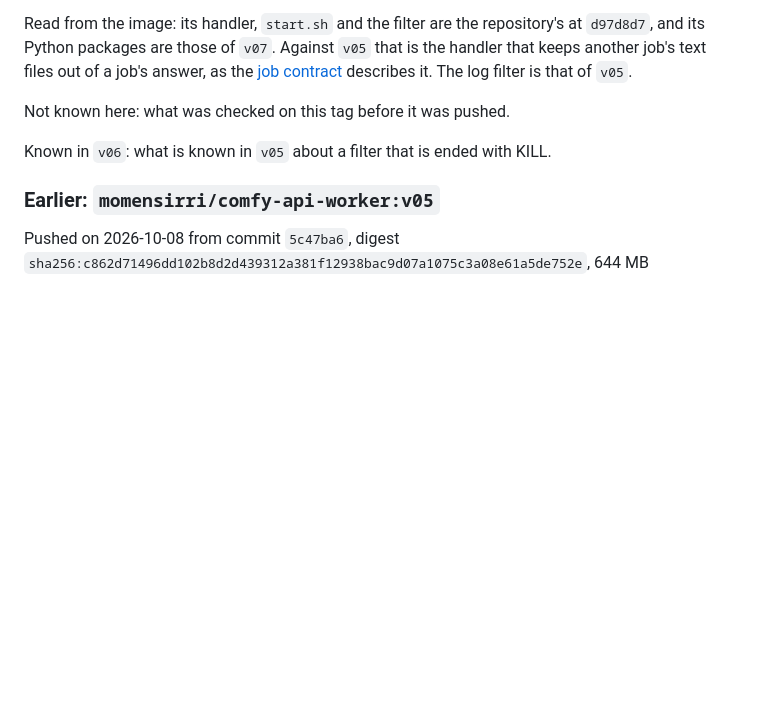
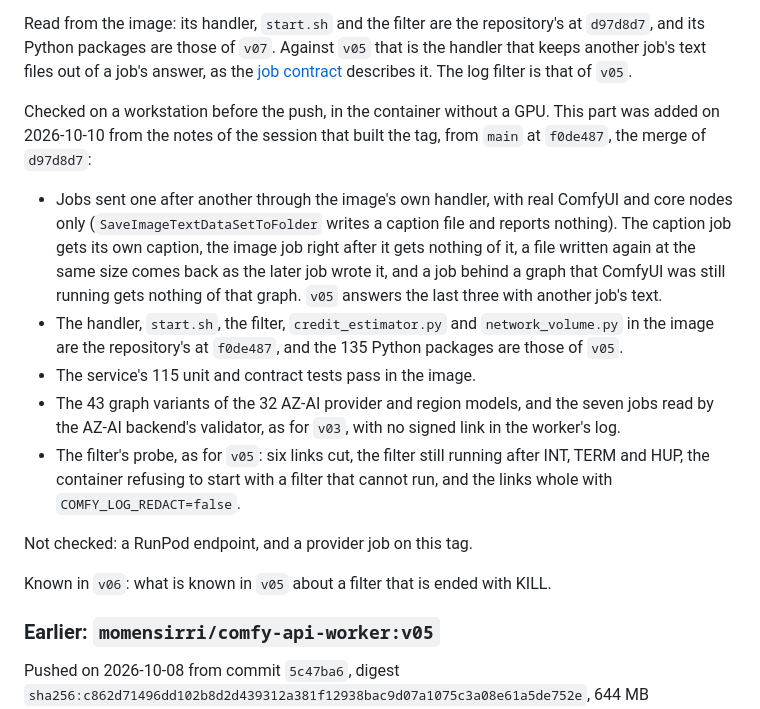
Before and after one commit to MomenSirri/comfyui-worker-suite, a Markdown page: docs/builds.md, the part around the change. Drawn GitHub-style; blank space fills up the shorter version.

Commit message:
docs: add what was checked on comfy-api-worker v06 before its push
The entry for v06 was written from the registry and the image and said that
its checks were not known. They are the ones of the session that built it:
the jobs sent one after another that show no answer holds another job's text,
the image's files and packages against the repository and v05, the service
tests in the image, the provider graphs and backend-read jobs, and the
filter's probe.

```diff
--- a/docs/builds.md
+++ b/docs/builds.md
@@ -144,7 +144,29 @@ repository's at `d97d8d7`, and its Python packages are those of `v07`. Against
 answer, as the [job contract](handler-contract.md) describes it. The log filter
 is that of `v05`.
 
-Not known here: what was checked on this tag before it was pushed.
+Checked on a workstation before the push, in the container without a GPU. This
+part was added on 2026-10-10 from the notes of the session that built the tag,
+from `main` at `f0de487`, the merge of `d97d8d7`:
+
+- Jobs sent one after another through the image's own handler, with real
+  ComfyUI and core nodes only (`SaveImageTextDataSetToFolder` writes a caption
+  file and reports nothing). The caption job gets its own caption, the image
+  job right after it gets nothing of it, a file written again at the same size
+  comes back as the later job wrote it, and a job behind a graph that ComfyUI
+  was still running gets nothing of that graph. `v05` answers the last three
+  with another job's text.
+- The handler, `start.sh`, the filter, `credit_estimator.py` and
+  `network_volume.py` in the image are the repository's at `f0de487`, and the
+  135 Python packages are those of `v05`.
+- The service's 115 unit and contract tests pass in the image.
+- The 43 graph variants of the 32 AZ-AI provider and region models, and the
+  seven jobs read by the AZ-AI backend's validator, as for `v03`, with no
+  signed link in the worker's log.
+- The filter's probe, as for `v05`: six links cut, the filter still running
+  after INT, TERM and HUP, the container refusing to start with a filter that
+  cannot run, and the links whole with `COMFY_LOG_REDACT=false`.
+
+Not checked: a RunPod endpoint, and a provider job on this tag.
 
 Known in `v06`: what is known in `v05` about a filter that is ended with KILL.
 
```
